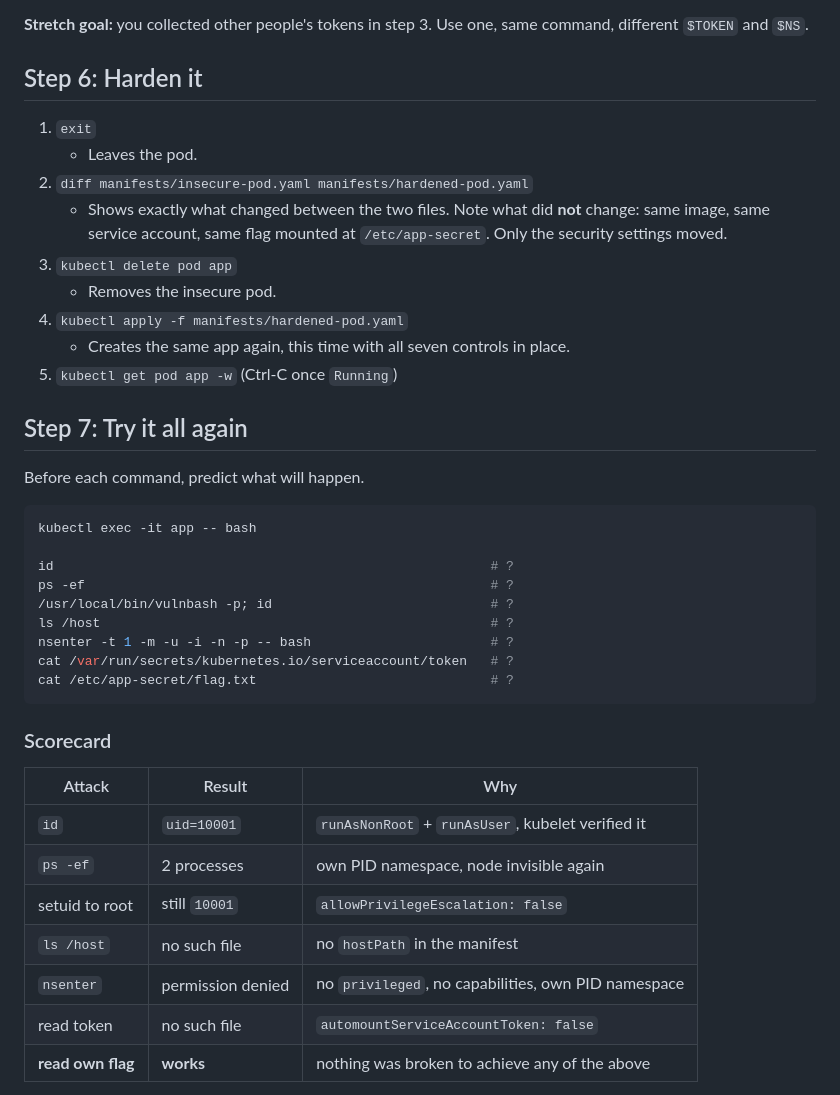
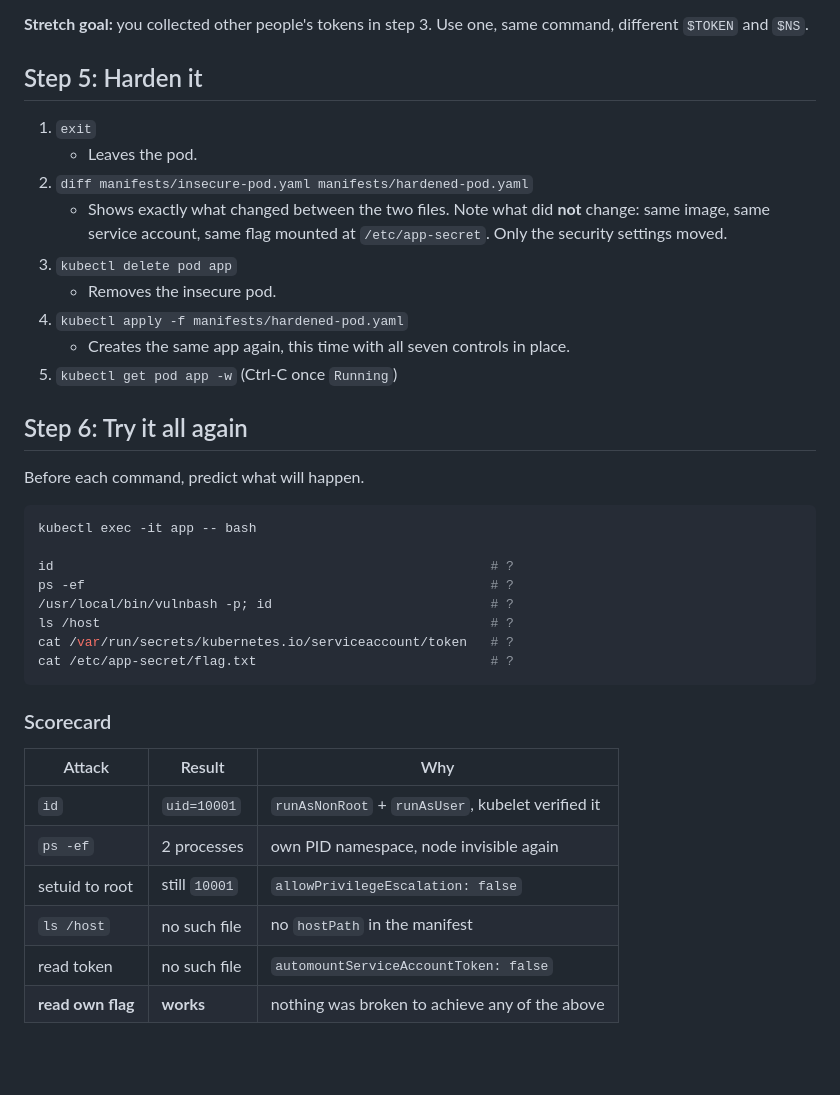
Before and after one commit to msilabben/cnapp-module-7-kubernetes-security-posture-management, a Markdown page: tasks/pod_security.md, the part around one of its changes. Rendered like a GitHub page; blank space fills up the shorter version.

````diff
--- a/tasks/pod_security.md
+++ b/tasks/pod_security.md
@@ -150,7 +134,7 @@ cluster entirely.
 same command, different `$TOKEN` and `$NS`.
 
 
-## Step 6: Harden it
+## Step 5: Harden it
 
 1. `exit`
    - Leaves the pod.
@@ -163,7 +147,7 @@ same command, different `$TOKEN` and `$NS`.
 5. `kubectl get pod app -w` (Ctrl-C once `Running`)
 
 
-## Step 7: Try it all again
+## Step 6: Try it all again
 
 Before each command, predict what will happen.
 
@@ -174,7 +158,6 @@ id                                                        # ?
 ps -ef                                                    # ?
 /usr/local/bin/vulnbash -p; id                            # ?
 ls /host                                                  # ?
-nsenter -t 1 -m -u -i -n -p -- bash                       # ?
 cat /var/run/secrets/kubernetes.io/serviceaccount/token   # ?
 cat /etc/app-secret/flag.txt                              # ?
 ```
@@ -187,7 +170,6 @@ cat /etc/app-secret/flag.txt                              # ?
 | `ps -ef` | 2 processes | own PID namespace, node invisible again |
 | setuid to root | still `10001` | `allowPrivilegeEscalation: false` |
 | `ls /host` | no such file | no `hostPath` in the manifest |
-| `nsenter` | permission denied | no `privileged`, no capabilities, own PID namespace |
 | read token | no such file | `automountServiceAccountToken: false` |
 | **read own flag** | **works** | nothing was broken to achieve any of the above |
 
````
Also changed, not shown: other parts of tasks/pod_security.md (+1 -17 lines).
